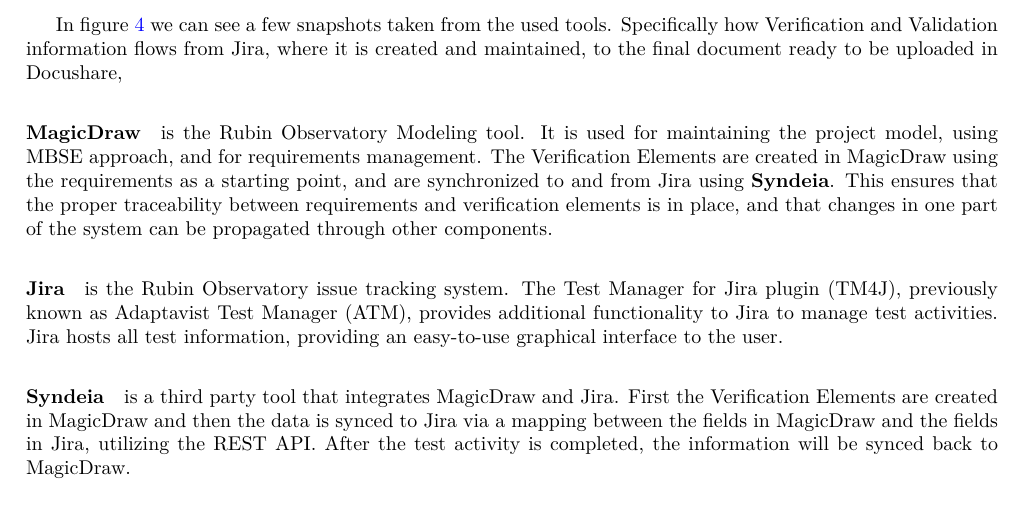
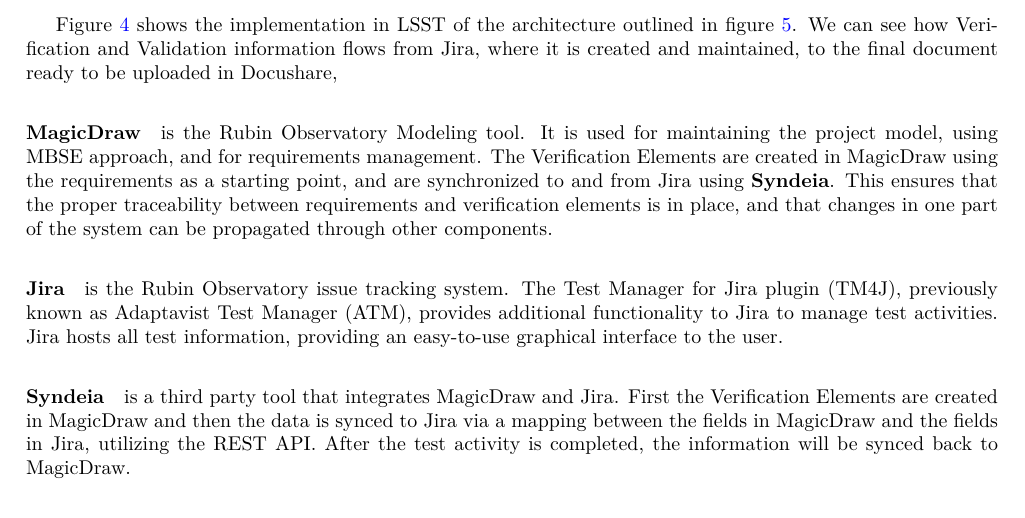
Before and after one commit to lsst-dm/dmtn-140, a LaTeX paper (DMTN-140.tex, which reads body.tex): part of page 4 of 9, cut at the place of the change. Compiled offline with XeLaTeX; a LaTeX package or settings file that is missing is left out.

Commit message:
Text improvement and removing commented text

```diff
--- a/body.tex
+++ b/body.tex
@@ -84,15 +84,14 @@
 \end{center}
 \end{figure}
 
-In figure \ref{fig:overview} we can see a few snapshots taken from the used tools.
-Specifically how Verification and Validation information flows from Jira, where it is created and maintained,
+Figure \ref{fig:overview} shows the implementation in LSST of the architecture outlined in figure \ref{fig:vandvtools}.
+We can see how Verification and Validation information flows from Jira, where it is created and maintained,
 to the final document ready to be uploaded in Docushare,
 
 
 \paragraph{MagicDraw}
 is the Rubin Observatory Modeling tool. It is used for maintaining the project model,
 using MBSE approach, and for requirements management.
-%not sure project model is descriptive enough
 The Verification Elements are created in MagicDraw using the requirements as a starting point,
 and are synchronized to and from Jira using \textbf{Syndeia}.
 This ensures that the proper traceability between requirements and verification elements is in place,
```
Also changed, not shown: abstract.tex (+0 -1 lines), body.tex (5 more changed lines).
